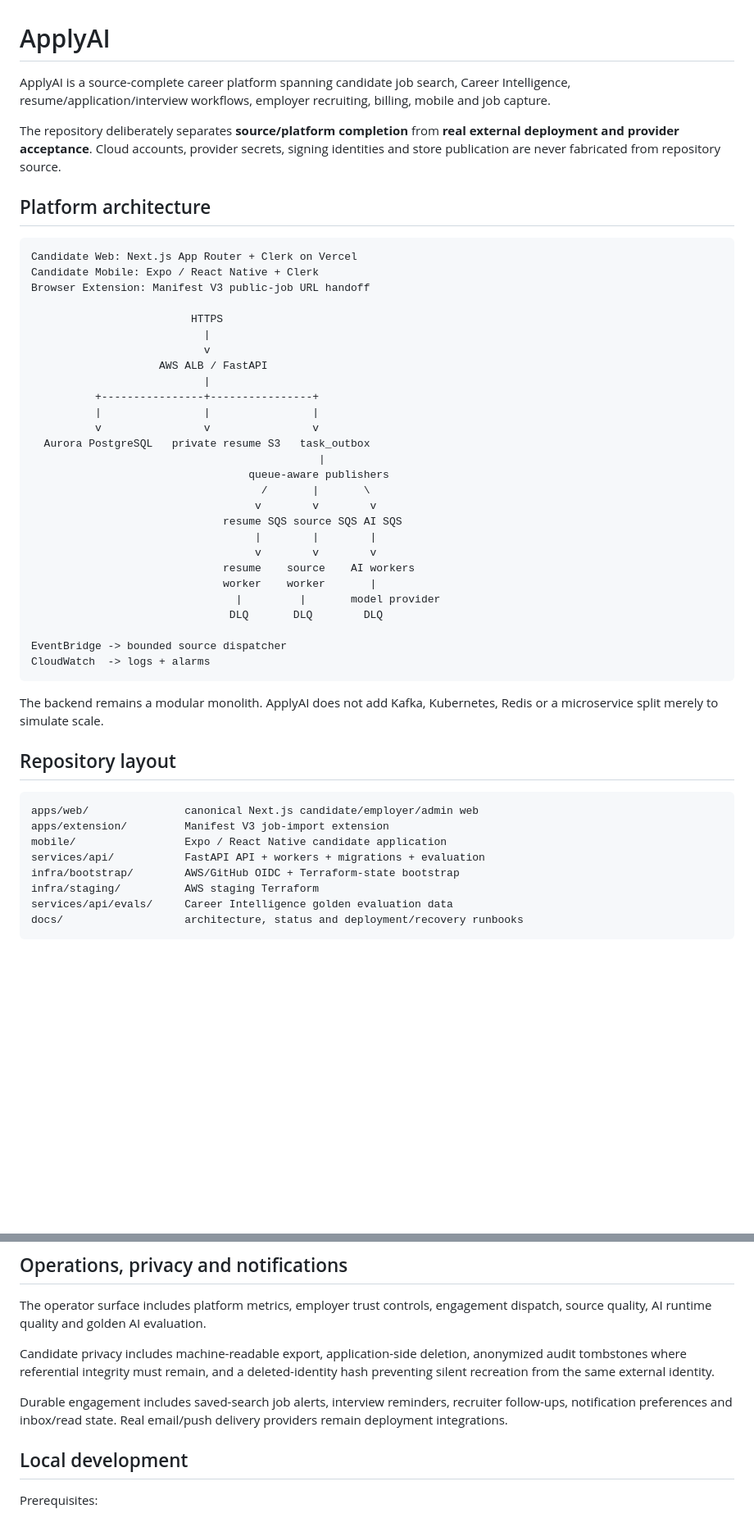
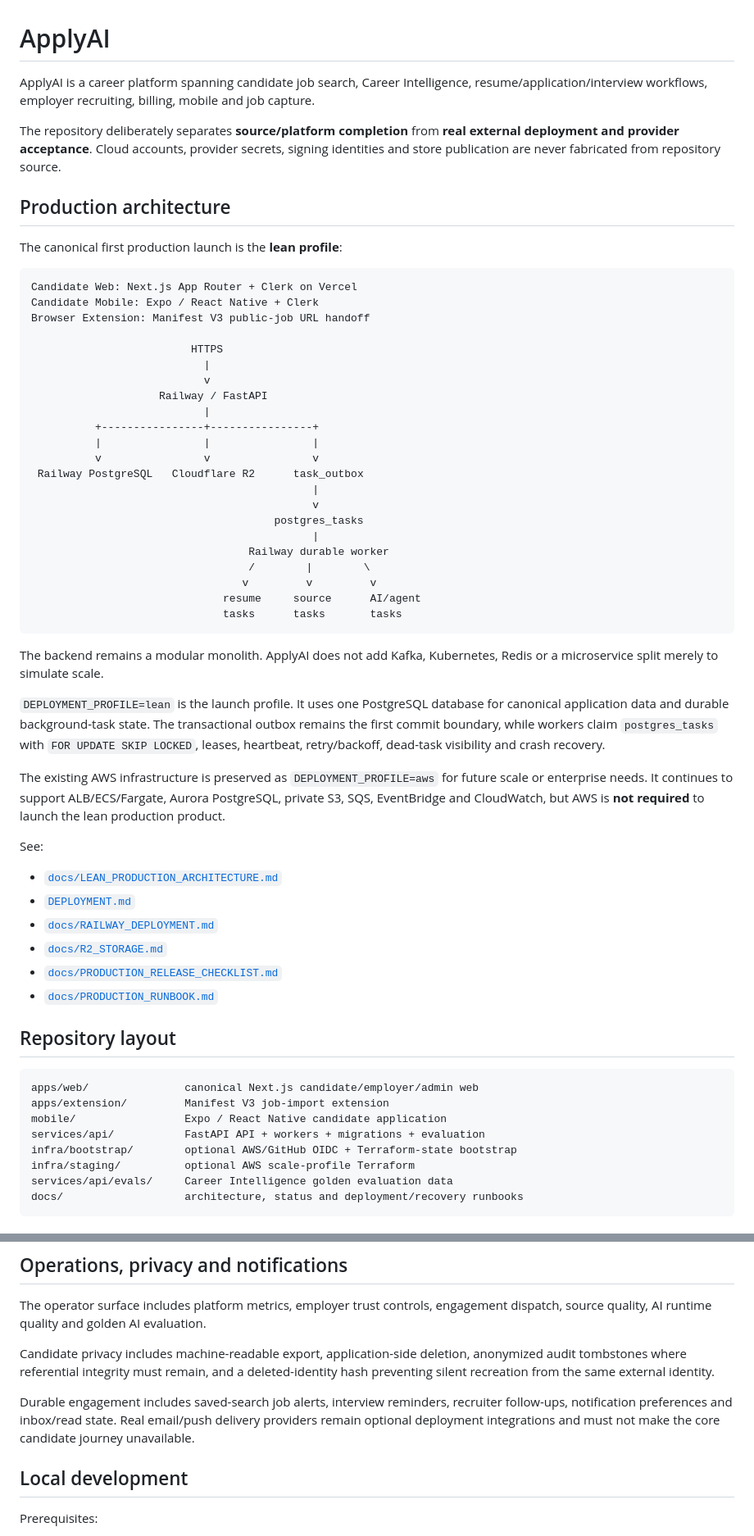
Before and after one commit to rrahul0904/applyai, a Markdown page: README.md, 2 parts joined by grey strips. Shown at 82% size. Rendered like a GitHub page; blank space fills up the shorter version.

````diff
--- a/README.md
+++ b/README.md
@@ -1,13 +1,15 @@
 # ApplyAI
 
-ApplyAI is a source-complete career platform spanning candidate job search, Career Intelligence,
+ApplyAI is a career platform spanning candidate job search, Career Intelligence,
 resume/application/interview workflows, employer recruiting, billing, mobile and job capture.
 
 The repository deliberately separates **source/platform completion** from **real external deployment
 and provider acceptance**. Cloud accounts, provider secrets, signing identities and store
 publication are never fabricated from repository source.
 
-## Platform architecture
+## Production architecture
+
+The canonical first production launch is the **lean profile**:
 
 ```text
 Candidate Web: Next.js App Router + Clerk on Vercel
@@ -17,30 +19,43 @@ Browser Extension: Manifest V3 public-job URL handoff
                          HTTPS
                            |
                            v
-                    AWS ALB / FastAPI
+                    Railway / FastAPI
                            |
           +----------------+----------------+
           |                |                |
           v                v                v
-  Aurora PostgreSQL   private resume S3   task_outbox
-                                             |
-                                  queue-aware publishers
-                                    /       |       \
-                                   v        v        v
-                              resume SQS source SQS AI SQS
-                                   |        |        |
-                                   v        v        v
-                              resume    source    AI workers
-                              worker    worker       |
-                                |         |       model provider
-                               DLQ       DLQ        DLQ
-
-EventBridge -> bounded source dispatcher
-CloudWatch  -> logs + alarms
+ Railway PostgreSQL   Cloudflare R2      task_outbox
+                                            |
+                                            v
+                                      postgres_tasks
+                                            |
+                                  Railway durable worker
+                                  /        |        \
+                                 v         v         v
+                              resume     source      AI/agent
+                              tasks      tasks       tasks
 ```
 
 The backend remains a modular monolith. ApplyAI does not add Kafka, Kubernetes, Redis or a
 microservice split merely to simulate scale.
+
+`DEPLOYMENT_PROFILE=lean` is the launch profile. It uses one PostgreSQL database for canonical
+application data and durable background-task state. The transactional outbox remains the first
+commit boundary, while workers claim `postgres_tasks` with `FOR UPDATE SKIP LOCKED`, leases,
+heartbeat, retry/backoff, dead-task visibility and crash recovery.
+
+The existing AWS infrastructure is preserved as `DEPLOYMENT_PROFILE=aws` for future scale or
+enterprise needs. It continues to support ALB/ECS/Fargate, Aurora PostgreSQL, private S3, SQS,
+EventBridge and CloudWatch, but AWS is **not required** to launch the lean production product.
+
+See:
+
+- [`docs/LEAN_PRODUCTION_ARCHITECTURE.md`](docs/LEAN_PRODUCTION_ARCHITECTURE.md)
+- [`DEPLOYMENT.md`](DEPLOYMENT.md)
+- [`docs/RAILWAY_DEPLOYMENT.md`](docs/RAILWAY_DEPLOYMENT.md)
+- [`docs/R2_STORAGE.md`](docs/R2_STORAGE.md)
+- [`docs/PRODUCTION_RELEASE_CHECKLIST.md`](docs/PRODUCTION_RELEASE_CHECKLIST.md)
+- [`docs/PRODUCTION_RUNBOOK.md`](docs/PRODUCTION_RUNBOOK.md)
 
 ## Repository layout
 
@@ -49,8 +64,8 @@ apps/web/               canonical Next.js candidate/employer/admin web
 apps/extension/         Manifest V3 job-import extension
 mobile/                 Expo / React Native candidate application
 services/api/           FastAPI API + workers + migrations + evaluation
-infra/bootstrap/        AWS/GitHub OIDC + Terraform-state bootstrap
-infra/staging/          AWS staging Terraform
+infra/bootstrap/        optional AWS/GitHub OIDC + Terraform-state bootstrap
+infra/staging/          optional AWS scale-profile Terraform
 services/api/evals/     Career Intelligence golden evaluation data
 docs/                   architecture, status and deployment/recovery runbooks
 ```
@@ -236,8 +281,8 @@ tombstones where referential integrity must remain, and a deleted-identity hash
 recreation from the same external identity.
 
 Durable engagement includes saved-search job alerts, interview reminders, recruiter follow-ups,
-notification preferences and inbox/read state. Real email/push delivery providers remain deployment
-integrations.
+notification preferences and inbox/read state. Real email/push delivery providers remain optional
+deployment integrations and must not make the core candidate journey unavailable.
 
 ## Local development
 
````
Also changed, not shown: other parts of README.md (+70 -33 lines).
